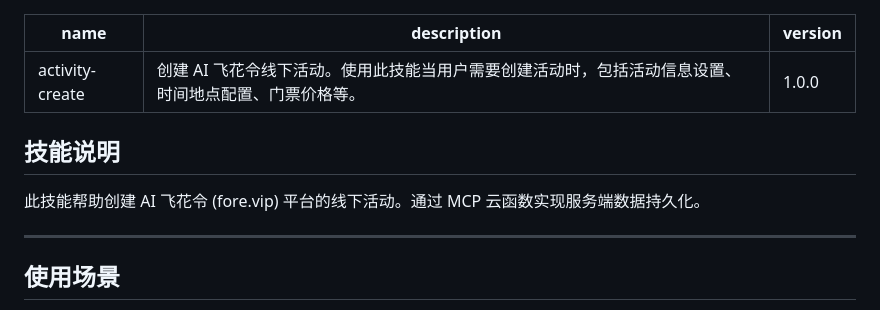
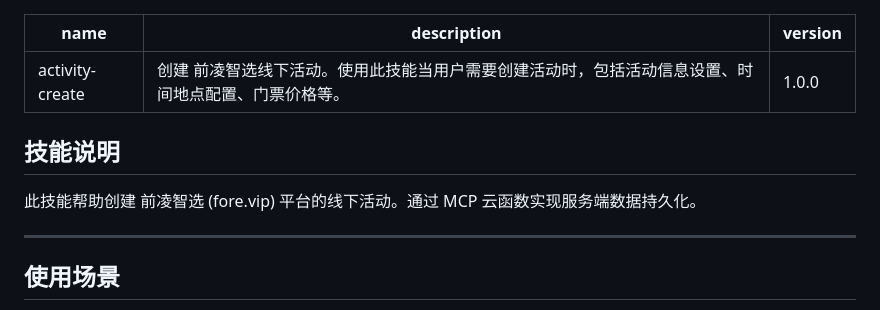
Before and after one commit to fore-vip/skills, a Markdown page: activity-create/SKILL.md, the part around the change. Rendered like a GitHub page.

Commit message:
docs: 更新品牌名称为「前凌智选」

```diff
--- a/skills/activity-create/SKILL.md
+++ b/activity-create/SKILL.md
@@ -1,12 +1,12 @@
 ---
 name: activity-create
-description: 创建 AI 飞花令线下活动。使用此技能当用户需要创建活动时，包括活动信息设置、时间地点配置、门票价格等。
+description: 创建 前凌智选线下活动。使用此技能当用户需要创建活动时，包括活动信息设置、时间地点配置、门票价格等。
 version: 1.0.0
 ---
 
 ## 技能说明
 
-此技能帮助创建 AI 飞花令 (fore.vip) 平台的线下活动。通过 MCP 云函数实现服务端数据持久化。
+此技能帮助创建 前凌智选 (fore.vip) 平台的线下活动。通过 MCP 云函数实现服务端数据持久化。
 
 ---
 
```
Also changed, not shown: 1 other file.
